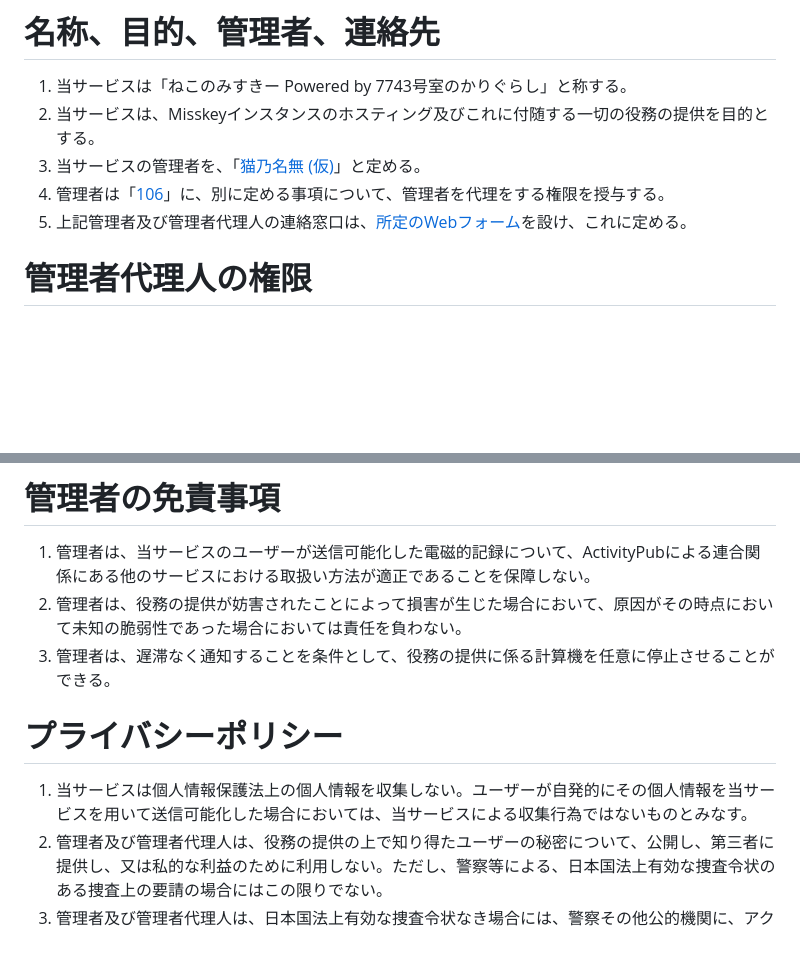
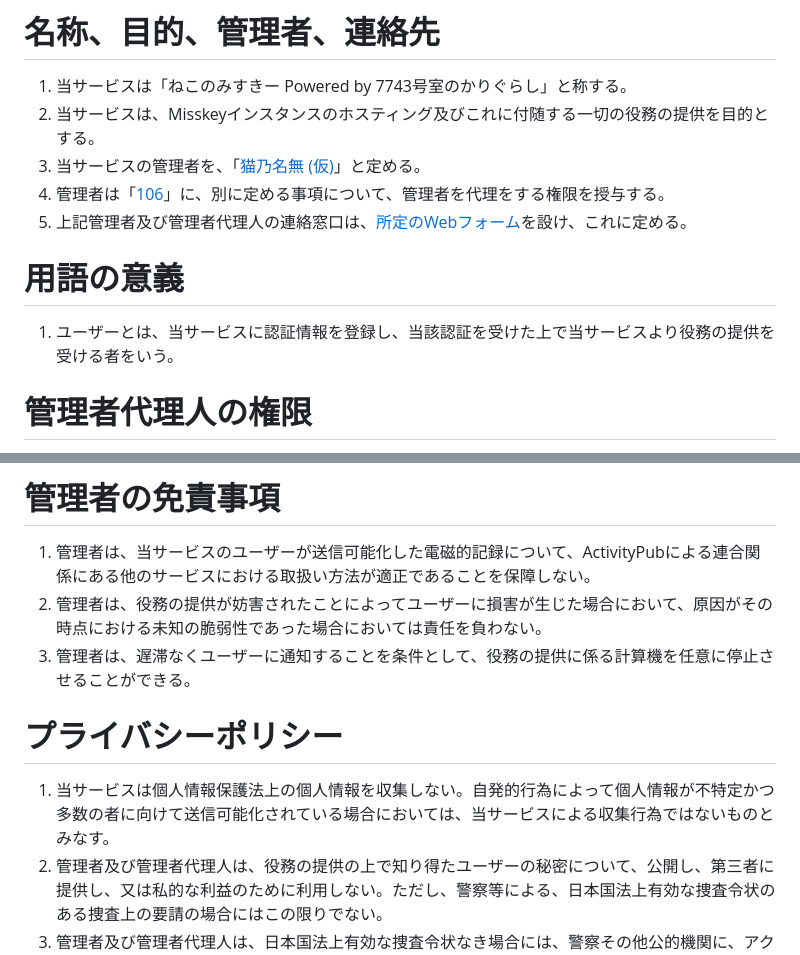
Before and after one commit to 7kry/static-nekonomisskey, a Markdown page: terms.md, 2 parts joined by grey strips. Drawn GitHub-style; blank space fills up the shorter version.

```diff
--- a/terms.md
+++ b/terms.md
@@ -6,6 +6,9 @@
 1. 当サービスの管理者を、「[猫乃名無 (仮)](https://misskey.caligula-sea.net/@nekono)」と定める。
 1. 管理者は「[106](https://misskey.caligula-sea.net/@106aleph)」に、別に定める事項について、管理者を代理をする権限を授与する。
 1. 上記管理者及び管理者代理人の連絡窓口は、[所定のWebフォーム](https://docs.google.com/forms/d/e/1FAIpQLSeWs_qeOfi9Gm5r-jUjBAEEPvpRSsBssmkU3NO1ofpZbfcbnA/viewform)を設け、これに定める。
+
+# 用語の意義
+1. ユーザーとは、当サービスに認証情報を登録し、当該認証を受けた上で当サービスより役務の提供を受ける者をいう。
 
 # 管理者代理人の権限
 1. 管理者が管理者代理人に授与する代理権限は、以下の通りとする。
@@ -23,10 +26,10 @@
 
 # 管理者の免責事項
 1. 管理者は、当サービスのユーザーが送信可能化した電磁的記録について、ActivityPubによる連合関係にある他のサービスにおける取扱い方法が適正であることを保障しない。
-1. 管理者は、役務の提供が妨害されたことによって損害が生じた場合において、原因がその時点において未知の脆弱性であった場合においては責任を負わない。
-1. 管理者は、遅滞なく通知することを条件として、役務の提供に係る計算機を任意に停止させることができる。
+1. 管理者は、役務の提供が妨害されたことによってユーザーに損害が生じた場合において、原因がその時点における未知の脆弱性であった場合においては責任を負わない。
+1. 管理者は、遅滞なくユーザーに通知することを条件として、役務の提供に係る計算機を任意に停止させることができる。
 
 # プライバシーポリシー
-1. 当サービスは個人情報保護法上の個人情報を収集しない。ユーザーが自発的にその個人情報を当サービスを用いて送信可能化した場合においては、当サービスによる収集行為ではないものとみなす。
+1. 当サービスは個人情報保護法上の個人情報を収集しない。自発的行為によって個人情報が不特定かつ多数の者に向けて送信可能化されている場合においては、当サービスによる収集行為ではないものとみなす。
 1. 管理者及び管理者代理人は、役務の提供の上で知り得たユーザーの秘密について、公開し、第三者に提供し、又は私的な利益のために利用しない。ただし、警察等による、日本国法上有効な捜査令状のある捜査上の要請の場合にはこの限りでない。
 1. 管理者及び管理者代理人は、日本国法上有効な捜査令状なき場合には、警察その他公的機関に、アクセスログ等一切の当サービスの役務の提供に係る情報を開示しない。
```
